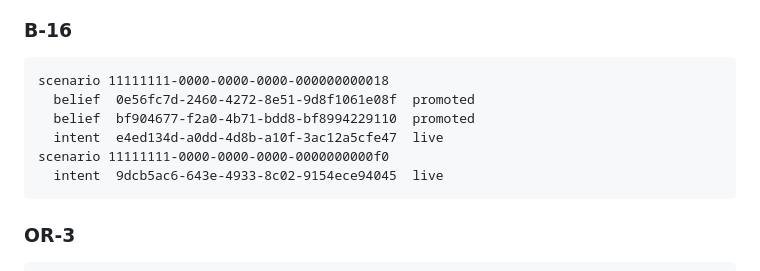
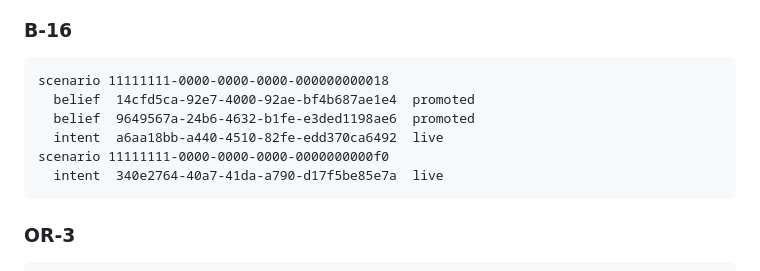
Before and after one commit to PithomLabs/solvent, a Markdown page: docs/M2_TRANSCRIPT.md, the part around one of its changes. GitHub-like rendering.

````diff
--- a/docs/M2_TRANSCRIPT.md
+++ b/docs/M2_TRANSCRIPT.md
@@ -94,11 +94,11 @@ ERROR: failed to satisfy CHECK constraint ((state != 'live':::STRING) OR (belief
 
 ```
 scenario 11111111-0000-0000-0000-000000000018
-  belief  0e56fc7d-2460-4272-8e51-9d8f1061e08f  promoted
-  belief  bf904677-f2a0-4b71-bdd8-bf8994229110  promoted
-  intent  e4ed134d-a0dd-4d8b-a10f-3ac12a5cfe47  live
+  belief  14cfd5ca-92e7-4000-92ae-bf4b687ae1e4  promoted
+  belief  9649567a-24b6-4632-b1fe-e3ded1198ae6  promoted
+  intent  a6aa18bb-a440-4510-82fe-edd370ca6492  live
 scenario 11111111-0000-0000-0000-0000000000f0
-  intent  9dcb5ac6-643e-4933-8c02-9154ece94045  live
+  intent  340e2764-40a7-41da-a790-d17f5be85e7a  live
 ```
 
 ### OR-3
````
Also changed, not shown: other parts of docs/M2_TRANSCRIPT.md (+29 -29 lines), README.md (+2 -2 lines).
